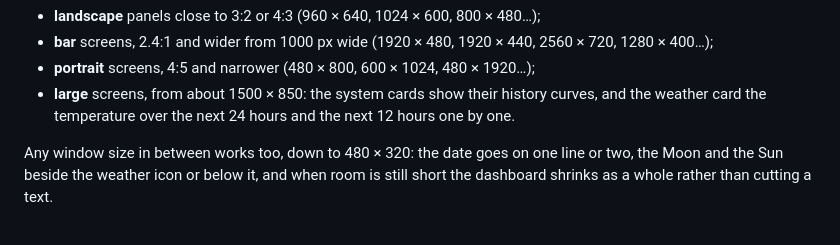
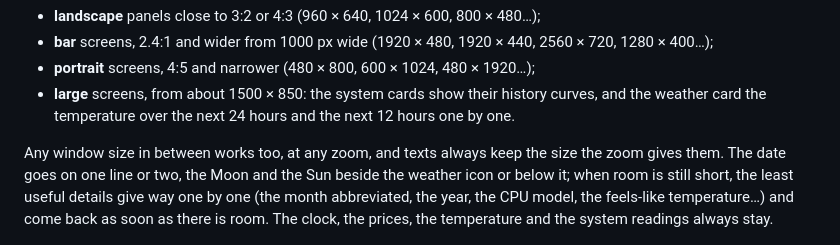
Before and after one commit to LokLakh-s/Klakboard, a Markdown page: README.md, the part around the change. Drawn GitHub-style.

Commit message:
README, audit: texts keep the zoom size, details give way; refreshed screenshots

```diff
--- a/README.md
+++ b/README.md
@@ -95,9 +95,12 @@ second screen. The layout follows the shape of the screen:
   curves, and the weather card the temperature over the next 24 hours and the
   next 12 hours one by one.
 
-Any window size in between works too, down to 480 × 320: the date goes on one
-line or two, the Moon and the Sun beside the weather icon or below it, and when
-room is still short the dashboard shrinks as a whole rather than cutting a text.
+Any window size in between works too, at any zoom, and texts always keep the
+size the zoom gives them. The date goes on one line or two, the Moon and the Sun
+beside the weather icon or below it; when room is still short, the least useful
+details give way one by one (the month abbreviated, the year, the CPU model, the
+feels-like temperature…) and come back as soon as there is room. The clock, the
+prices, the temperature and the system readings always stay.
 
 <p align="center">
   <img src="docs/screenshots/bar-1920x480.png" width="720" alt="Bar layout on a 1920 × 480 screen: badges, weather and system side by side">
```
Also changed, not shown: docs/AUDIT-2026-10-16.md (+11 -0 lines), docs/screenshots/bar-1920x480.png, docs/screenshots/dashboard-dark.png, docs/screenshots/dashboard-light-fr.png, docs/screenshots/large-1920x1080.png, docs/screenshots/portrait-600x1024.png.
